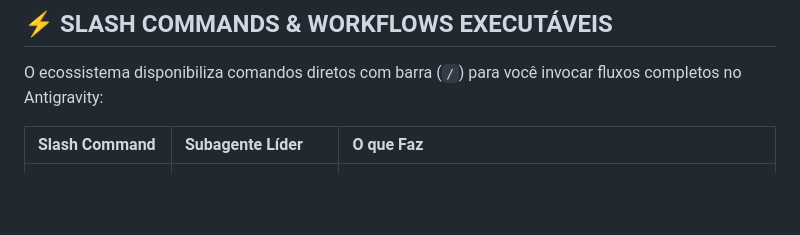
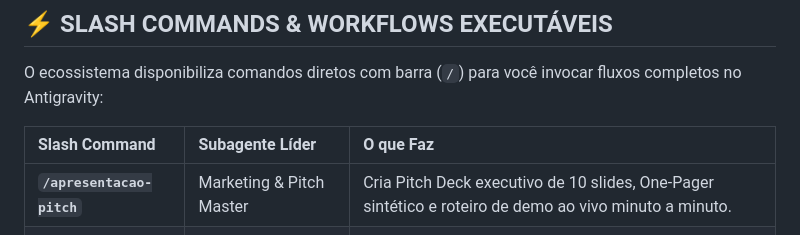
Before and after one commit to gwpoliveira/antigravity-fullstack-maestro, a Markdown page: README.md, the part around the change. GitHub-like rendering; blank space fills up the shorter version.

Commit message:
docs(readme): add /apresentacao-pitch slash command workflow and update marketing agent details

```diff
--- a/README.md
+++ b/README.md
@@ -110,6 +110,7 @@ O ecossistema disponibiliza comandos diretos com barra (`/`) para você invocar
 
 | Slash Command | Subagente Líder | O que Faz |
 | :--- | :--- | :--- |
+| **`/apresentacao-pitch`** | Marketing & Pitch Master | Cria Pitch Deck executivo de 10 slides, One-Pager sintético e roteiro de demo ao vivo minuto a minuto. |
 | **`/nova-landing-page`** | Next.js & Frontend Master | Cria landing page de altíssima conversão com Bento Grid, Prova Social, Preços e FAQ com Schema.org JSON-LD. |
 | **`/novo-saas`** | Django Architect + Next.js Master | Inicializa um SaaS completo: models com `TenantBaseModel` + Dashboard executivo no Next.js. |
 | **`/auditoria-seguranca`** | Guardian (Security) | Varre o código procurando falhas OWASP Top 10, valida headers e emite o Selo de Segurança. |
```
Also changed, not shown: .agents/workflows/apresentacao-pitch.md (added, +41 -0 lines).
